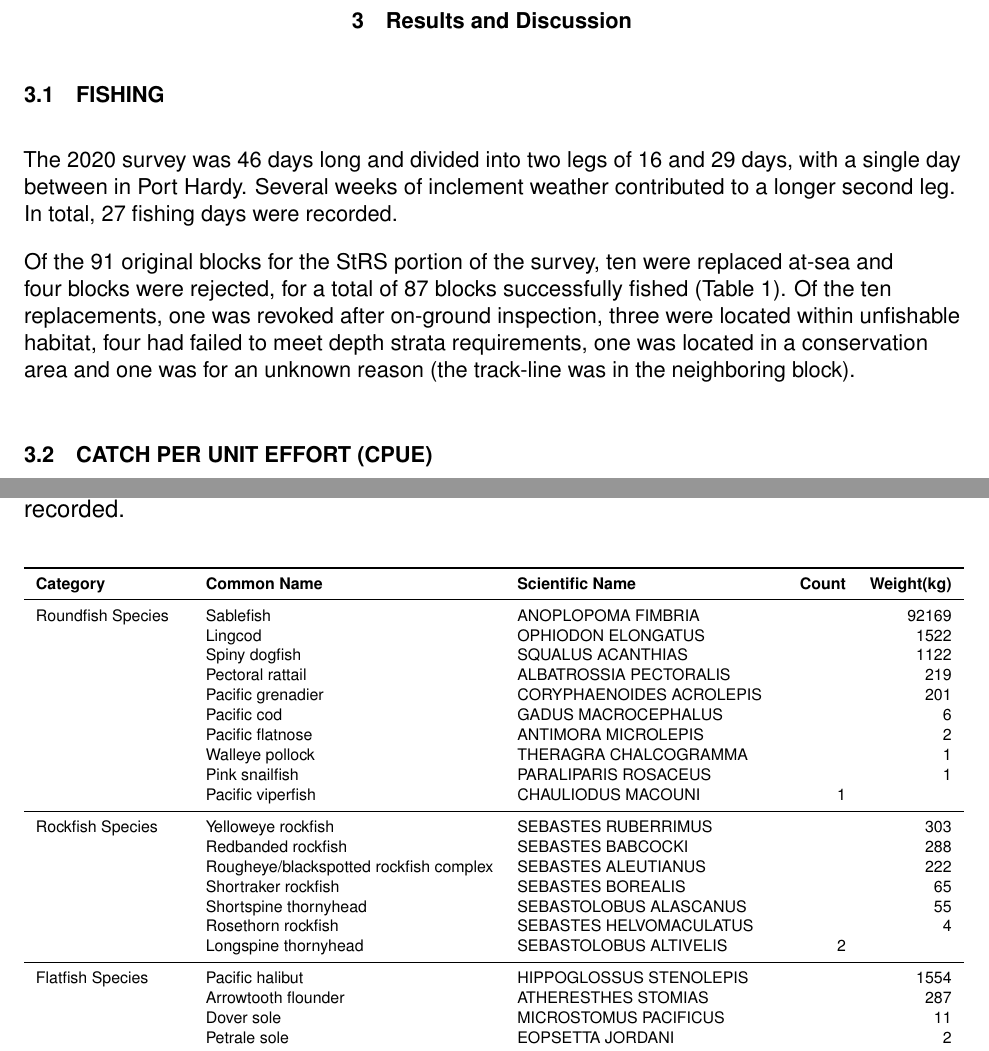
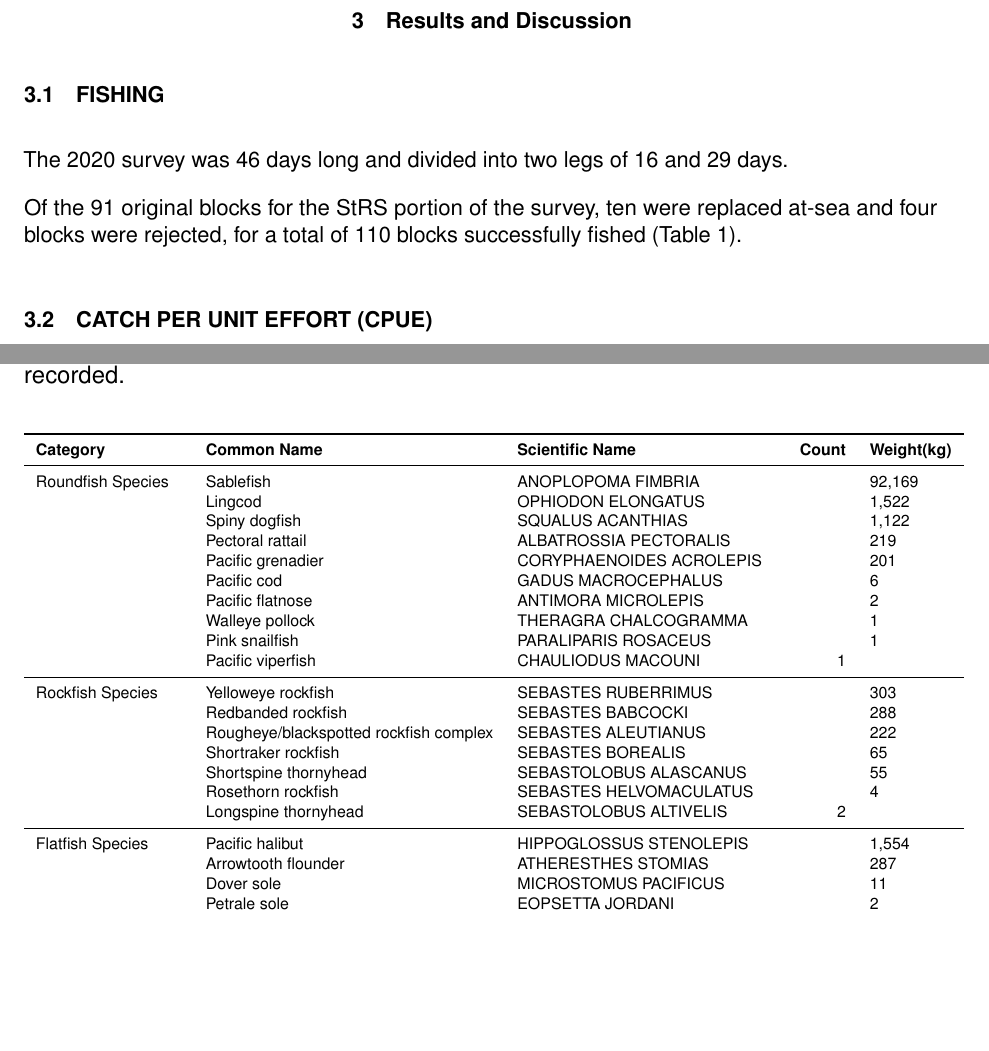
Before and after one commit to sabledata/surveyreport_2020, a LaTeX document (_book/techreport.tex): two parts of pages 15 and 20 of 57, joined at a grey line, cut so that both start at the same text, the shorter picture padded with empty space. Compiled offline with pdfLaTeX.

Commit message:
updated table 2 with comma in big numbers

```diff
--- a/_book/techreport.tex
+++ b/_book/techreport.tex
@@ -212,9 +212,9 @@ During haulback, the electronic monitoring (EM) system cameras were activated by
 \hypertarget{fishing}{%
 \subsection{FISHING}\label{fishing}}
 
-The 2020 survey was 46 days long and divided into two legs of 16 and 29 days, with a single day between in Port Hardy. Several weeks of inclement weather contributed to a longer second leg. In total, 27 fishing days were recorded.
+The 2020 survey was 46 days long and divided into two legs of 16 and 29 days.
 
-Of the 91 original blocks for the StRS portion of the survey, ten were replaced at-sea and four blocks were rejected, for a total of 87 blocks successfully fished (Table~\ref{tab:table1}). Of the ten replacements, one was revoked after on-ground inspection, three were located within unfishable habitat, four had failed to meet depth strata requirements, one was located in a conservation area and one was for an unknown reason (the track-line was in the neighboring block).
+Of the 91 original blocks for the StRS portion of the survey, ten were replaced at-sea and four blocks were rejected, for a total of 110 blocks successfully fished (Table~\ref{tab:table1}).
 
 \hypertarget{catch-per-unit-effort-cpue}{%
 \subsection{CATCH PER UNIT EFFORT (CPUE)}\label{catch-per-unit-effort-cpue}}
@@ -321,13 +321,13 @@ S5 (North West Coast Haida Gwaii or NWCHG) & 6 & \textcolor{blue}{6} & 7 & \text
 \caption{\label{tab:table2}Summary of species captured during the 2020 survey StRS sets conducted by the Pacific Viking. No value in the weight column indicates that the catch was not weighed. No value in weight and count of 1 indicates trace weights of less than 1 kg recorded. ~\\
 \hspace*{0.333em}\\}
 \fontsize{8}{10}\selectfont
-\begin{tabular}[t]{lllrr}
+\begin{tabular}[t]{lllrl}
 \toprule
 \textbf{Category} & \textbf{Common Name} & \textbf{Scientific Name} & \textbf{Count} & \textbf{Weight(kg)}\\
 \midrule
-Roundfish Species & Sablefish & ANOPLOPOMA FIMBRIA &  & 92169\\
- & Lingcod & OPHIODON ELONGATUS &  & 1522\\
- & Spiny dogfish & SQUALUS ACANTHIAS &  & 1122\\
+Roundfish Species & Sablefish & ANOPLOPOMA FIMBRIA &  & 92,169\\
+ & Lingcod & OPHIODON ELONGATUS &  & 1,522\\
+ & Spiny dogfish & SQUALUS ACANTHIAS &  & 1,122\\
  & Pectoral rattail & ALBATROSSIA PECTORALIS &  & 219\\
  & Pacific grenadier & CORYPHAENOIDES ACROLEPIS &  & 201\\
  & Pacific cod & GADUS MACROCEPHALUS &  & 6\\
@@ -344,7 +344,7 @@ Rockfish Species & Yelloweye rockfish & SEBASTES RUBERRIMUS &  & 303\\
  & Rosethorn rockfish & SEBASTES HELVOMACULATUS &  & 4\\
  & Longspine thornyhead & SEBASTOLOBUS ALTIVELIS & 2 & \\
 \midrule
-Flatfish Species & Pacific halibut & HIPPOGLOSSUS STENOLEPIS &  & 1554\\
+Flatfish Species & Pacific halibut & HIPPOGLOSSUS STENOLEPIS &  & 1,554\\
  & Arrowtooth flounder & ATHERESTHES STOMIAS &  & 287\\
  & Dover sole & MICROSTOMUS PACIFICUS &  & 11\\
  & Petrale sole & EOPSETTA JORDANI &  & 2\\
```
Also changed, not shown: figures/Figure12.png, figures/figure15.png, figures/figure16.png, 3 other files.
